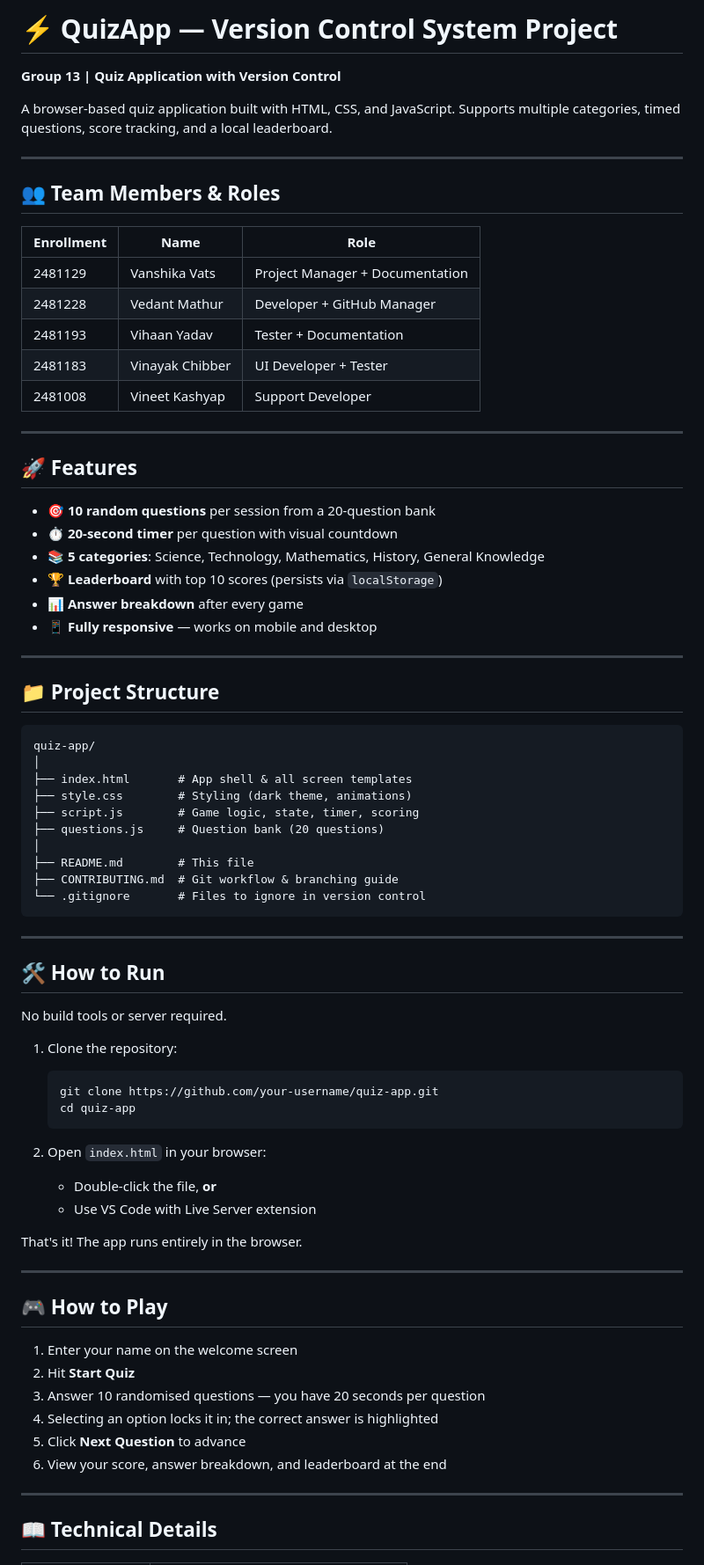
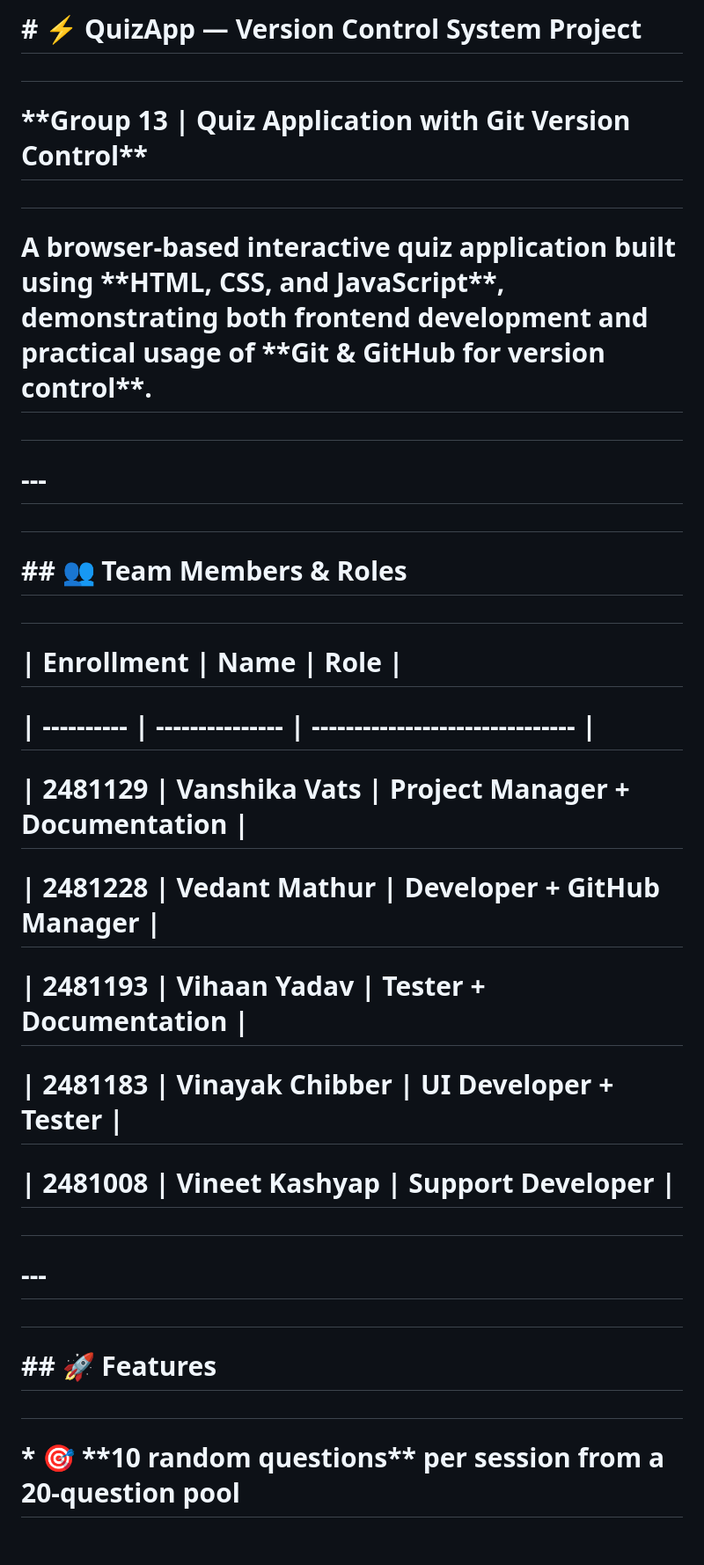
Before and after one commit to VedantMathur1079/quiz--app, a Markdown page: README.md, the part around one of its changes. Shown at 88% size. Rendered like a GitHub page; blank space fills up the shorter version.

````diff
--- a/README.md
+++ b/README.md
@@ -1,79 +1,46 @@
-# ⚡ QuizApp — Version Control System Project
+# \# ⚡ QuizApp — Version Control System Project
 
-**Group 13 | Quiz Application with Version Control**
+#
 
-A browser-based quiz application built with HTML, CSS, and JavaScript. Supports multiple categories, timed questions, score tracking, and a local leaderboard.
+# \*\*Group 13 | Quiz Application with Git Version Control\*\*
 
----
+#
 
-## 👥 Team Members & Roles
+# A browser-based interactive quiz application built using \*\*HTML, CSS, and JavaScript\*\*, demonstrating both frontend development and practical usage of \*\*Git \& GitHub for version control\*\*.
 
-| Enrollment | Name             | Role                            |
-|------------|------------------|---------------------------------|
-| 2481129    | Vanshika Vats    | Project Manager + Documentation |
-| 2481228    | Vedant Mathur    | Developer + GitHub Manager      |
-| 2481193    | Vihaan Yadav     | Tester + Documentation          |
-| 2481183    | Vinayak Chibber  | UI Developer + Tester           |
-| 2481008    | Vineet Kashyap   | Support Developer               |
+#
 
----
+# \---
 
-## 🚀 Features
+#
 
-- 🎯 **10 random questions** per session from a 20-question bank
-- ⏱️ **20-second timer** per question with visual countdown
-- 📚 **5 categories**: Science, Technology, Mathematics, History, General Knowledge
-- 🏆 **Leaderboard** with top 10 scores (persists via `localStorage`)
-- 📊 **Answer breakdown** after every game
-- 📱 **Fully responsive** — works on mobile and desktop
+# \## 👥 Team Members \& Roles
 
----
+#
 
-## 📁 Project Structure
+# | Enrollment | Name            | Role                            |
 
-```
-quiz-app/
-│
-├── index.html       # App shell & all screen templates
-├── style.css        # Styling (dark theme, animations)
-├── script.js        # Game logic, state, timer, scoring
-├── questions.js     # Question bank (20 questions)
-│
-├── README.md        # This file
-├── CONTRIBUTING.md  # Git workflow & branching guide
-└── .gitignore       # Files to ignore in version control
-```
+# | ---------- | --------------- | ------------------------------- |
 
----
+# | 2481129    | Vanshika Vats   | Project Manager + Documentation |
 
-## 🛠️ How to Run
+# | 2481228    | Vedant Mathur   | Developer + GitHub Manager      |
 
-No build tools or server required.
+# | 2481193    | Vihaan Yadav    | Tester + Documentation          |
 
-1. Clone the repository:
-   ```bash
-   git clone https://github.com/your-username/quiz-app.git
-   cd quiz-app
-   ```
+# | 2481183    | Vinayak Chibber | UI Developer + Tester           |
 
-2. Open `index.html` in your browser:
-   - Double-click the file, **or**
-   - Use VS Code with Live Server extension
+# | 2481008    | Vineet Kashyap  | Support Developer               |
 
-That's it! The app runs entirely in the browser.
+#
 
----
+# \---
 
-## 🎮 How to Play
+#
 
-1. Enter your name on the welcome screen
-2. Hit **Start Quiz**
-3. Answer 10 randomised questions — you have 20 seconds per question
-4. Selecting an option locks it in; the correct answer is highlighted
-5. Click **Next Question** to advance
-6. View your score, answer breakdown, and leaderboard at the end
+# \## 🚀 Features
 
----
+#
 
-## 📖 Technical Details
+# \* 🎯 \*\*10 random questions\*\* per session from a 20-question pool
 
````
Also changed, not shown: other parts of README.md (+170 -21 lines).
